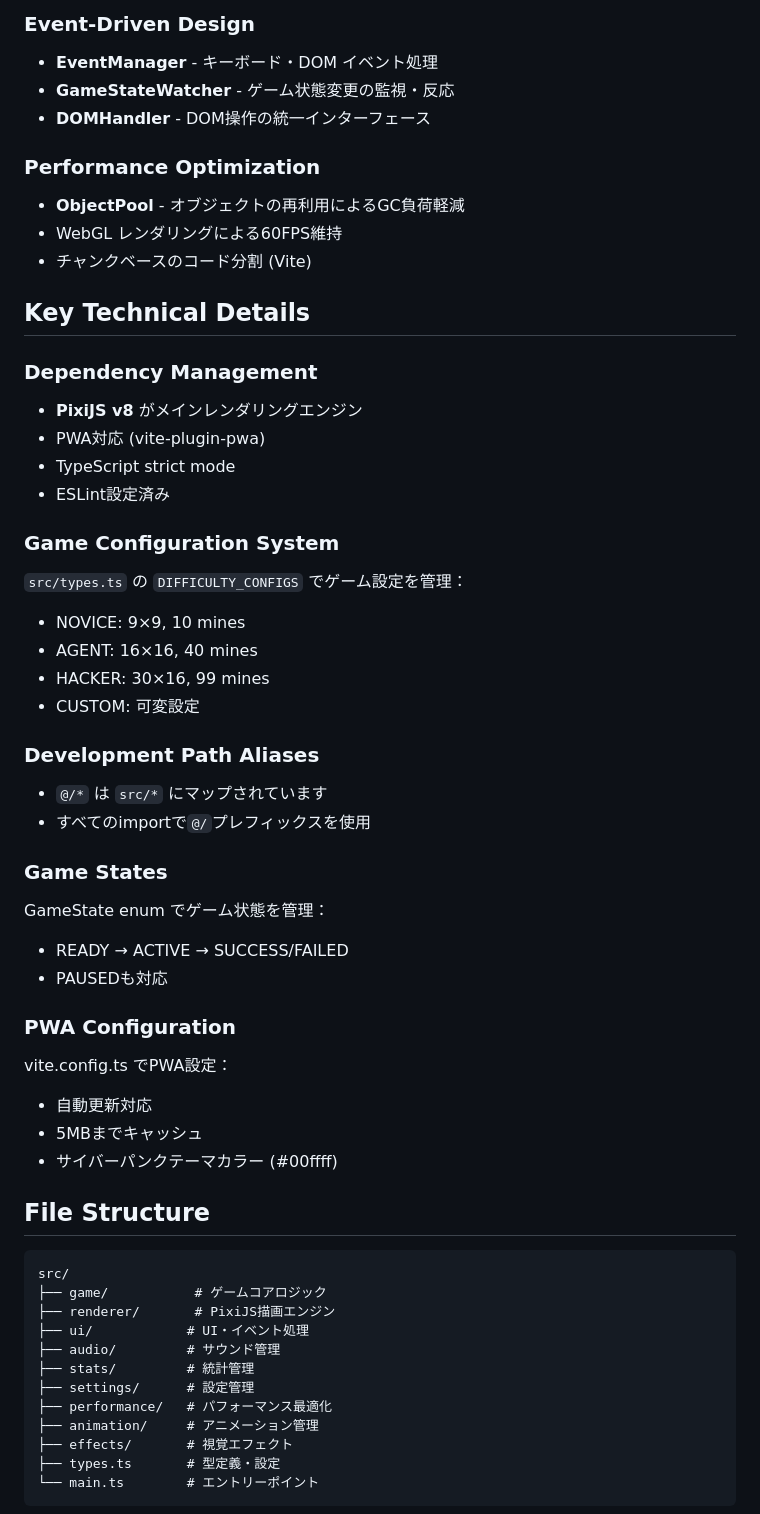
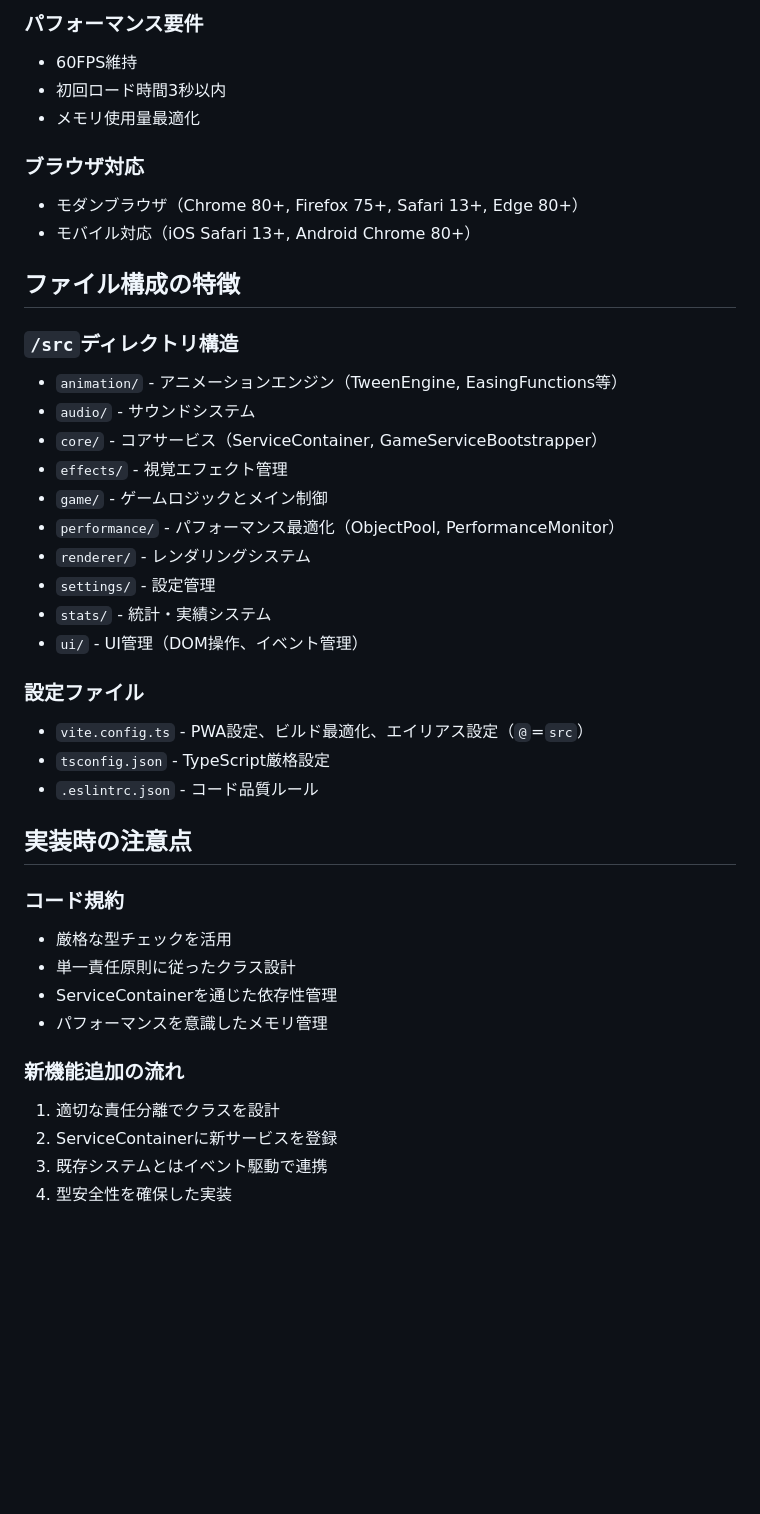
Before and after one commit to naoto24kawa/sweep-game, a Markdown page: CLAUDE.md, the part around one of its changes. Rendered like a GitHub page; blank space fills up the shorter version.

Commit message:
feat: Update CLAUDE.md to enhance project overview and development commands

````diff
--- a/CLAUDE.md
+++ b/CLAUDE.md
@@ -43,60 +73,43 @@ SWEEP Gameは近未来的なサイバーパンクテーマのマインスイー
 
-### Event-Driven Design
+### パフォーマンス要件
+- 60FPS維持
+- 初回ロード時間3秒以内
+- メモリ使用量最適化
 
-- **EventManager** - キーボード・DOM イベント処理
-- **GameStateWatcher** - ゲーム状態変更の監視・反応
-- **DOMHandler** - DOM操作の統一インターフェース
+### ブラウザ対応
+- モダンブラウザ（Chrome 80+, Firefox 75+, Safari 13+, Edge 80+）
+- モバイル対応（iOS Safari 13+, Android Chrome 80+）
 
-### Performance Optimization
+## ファイル構成の特徴
 
-- **ObjectPool** - オブジェクトの再利用によるGC負荷軽減
-- WebGL レンダリングによる60FPS維持
-- チャンクベースのコード分割 (Vite)
+### `/src`ディレクトリ構造
+- `animation/` - アニメーションエンジン（TweenEngine, EasingFunctions等）
+- `audio/` - サウンドシステム
+- `core/` - コアサービス（ServiceContainer, GameServiceBootstrapper）
+- `effects/` - 視覚エフェクト管理
+- `game/` - ゲームロジックとメイン制御
+- `performance/` - パフォーマンス最適化（ObjectPool, PerformanceMonitor）
+- `renderer/` - レンダリングシステム
+- `settings/` - 設定管理
+- `stats/` - 統計・実績システム
+- `ui/` - UI管理（DOM操作、イベント管理）
 
-## Key Technical Details
+### 設定ファイル
+- `vite.config.ts` - PWA設定、ビルド最適化、エイリアス設定（`@`=`src`）
+- `tsconfig.json` - TypeScript厳格設定
+- `.eslintrc.json` - コード品質ルール
 
-### Dependency Management
-- **PixiJS v8** がメインレンダリングエンジン
-- PWA対応 (vite-plugin-pwa)
-- TypeScript strict mode
-- ESLint設定済み
+## 実装時の注意点
 
-### Game Configuration System
-`src/types.ts` の `DIFFICULTY_CONFIGS` でゲーム設定を管理：
-- NOVICE: 9×9, 10 mines
-- AGENT: 16×16, 40 mines
-- HACKER: 30×16, 99 mines
-- CUSTOM: 可変設定
+### コード規約
+- 厳格な型チェックを活用
+- 単一責任原則に従ったクラス設計
+- ServiceContainerを通じた依存性管理
+- パフォーマンスを意識したメモリ管理
 
-### Development Path Aliases
-- `@/*` は `src/*` にマップされています
-- すべてのimportで`@/`プレフィックスを使用
+### 新機能追加の流れ
+1. 適切な責任分離でクラスを設計
+2. ServiceContainerに新サービスを登録
+3. 既存システムとはイベント駆動で連携
+4. 型安全性を確保した実装
 
-### Game States
-GameState enum でゲーム状態を管理：
-- READY → ACTIVE → SUCCESS/FAILED
-- PAUSEDも対応
-
-### PWA Configuration
-vite.config.ts でPWA設定：
-- 自動更新対応
-- 5MBまでキャッシュ
-- サイバーパンクテーマカラー (#00ffff)
-
-## File Structure
-
-```
-src/
-├── game/           # ゲームコアロジック
-├── renderer/       # PixiJS描画エンジン
-├── ui/            # UI・イベント処理
-├── audio/         # サウンド管理
-├── stats/         # 統計管理
-├── settings/      # 設定管理
-├── performance/   # パフォーマンス最適化
-├── animation/     # アニメーション管理
-├── effects/       # 視覚エフェクト
-├── types.ts       # 型定義・設定
-└── main.ts        # エントリーポイント
-```
-
````
Also changed, not shown: other parts of CLAUDE.md (+60 -40 lines).
